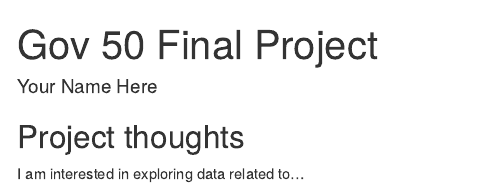
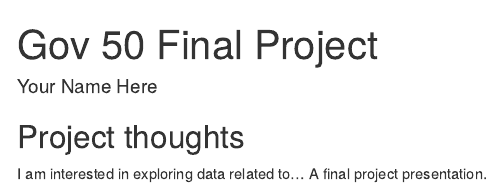
Before and after one commit to sarajainkumar/Gov50-Final-Project-SaraKumar, an R Markdown document (index.Rmd): the page in a window 1100 px wide, from its top. Rendered offline with R 4.5, knitr and Pandoc, with nearby package versions; drawn as R Markdown's standard HTML page in place of the format the file asks for.

Commit message:
An update to my final project

```diff
--- a/index.Rmd
+++ b/index.Rmd
@@ -12,3 +12,4 @@ output:
 ## Project thoughts
 
 I am interested in exploring data related to...
+A final project presentation.
```
Also changed, not shown: index.html.
